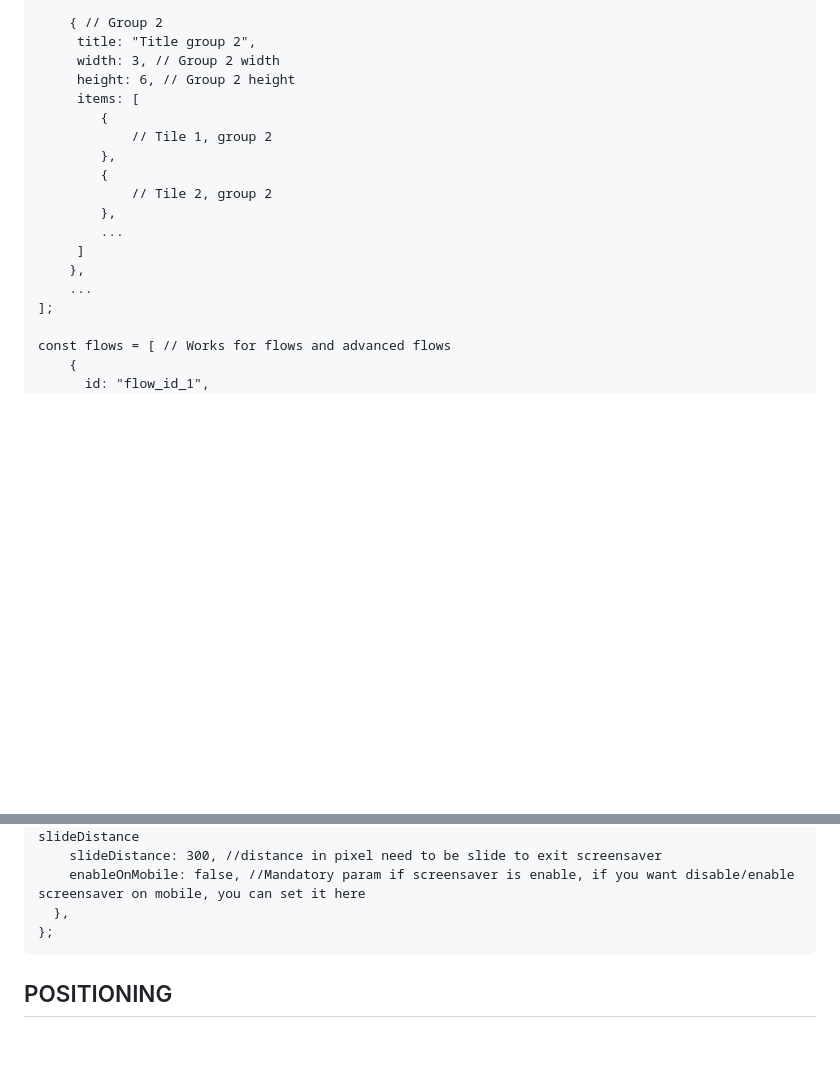
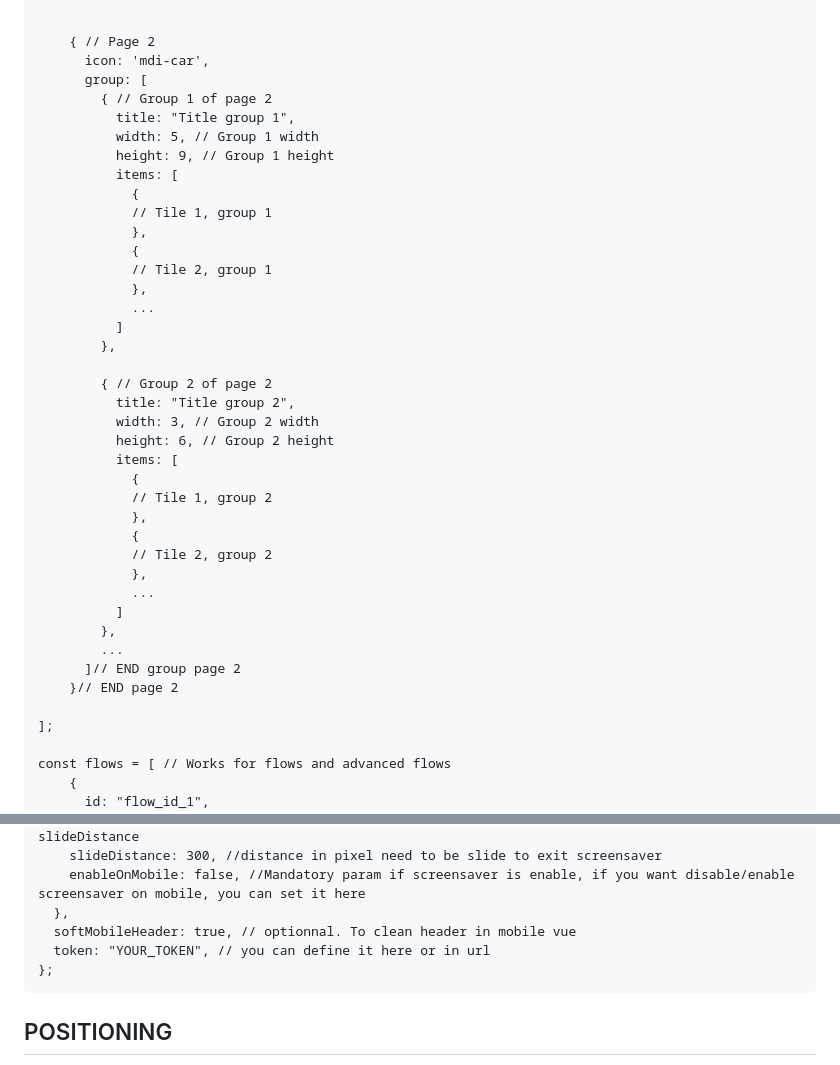
Before and after one commit to sebyldino/TileDash, a Markdown page: README.md, 2 parts joined by grey strips. Drawn GitHub-style; blank space fills up the shorter version.

````diff
--- a/README.md
+++ b/README.md
@@ -73,19 +102,41 @@ const dashboard = [
 
-    { // Group 2
-     title: "Title group 2",
-     width: 3, // Group 2 width
-     height: 6, // Group 2 height
-     items: [
-        {
+
+    { // Page 2
+      icon: 'mdi-car',
+      group: [
+        { // Group 1 of page 2
+          title: "Title group 1",
+          width: 5, // Group 1 width
+          height: 9, // Group 1 height
+          items: [
+            {
+            // Tile 1, group 1
+            },
+            {
+            // Tile 2, group 1
+            },
+            ...
+          ]
+        },
+
+        { // Group 2 of page 2
+          title: "Title group 2",
+          width: 3, // Group 2 width
+          height: 6, // Group 2 height
+          items: [
+            {
             // Tile 1, group 2
-        },
-        {
+            },
+            {
             // Tile 2, group 2
+            },
+            ...
+          ]
         },
         ...
-     ]
-    },
-    ...
+      ]// END group page 2
+    }// END page 2
+
 ];
 
 const flows = [ // Works for flows and advanced flows
@@ -140,6 +191,8 @@ const settings = {
     slideDistance: 300, //distance in pixel need to be slide to exit screensaver
     enableOnMobile: false, //Mandatory param if screensaver is enable, if you want disable/enable screensaver on mobile, you can set it here
   },
+  softMobileHeader: true, // optionnal. To clean header in mobile vue
+  token: "YOUR_TOKEN", // you can define it here or in url
 };
 ```
 ## POSITIONING
````
Also changed, not shown: other parts of README.md (+105 -17 lines).
